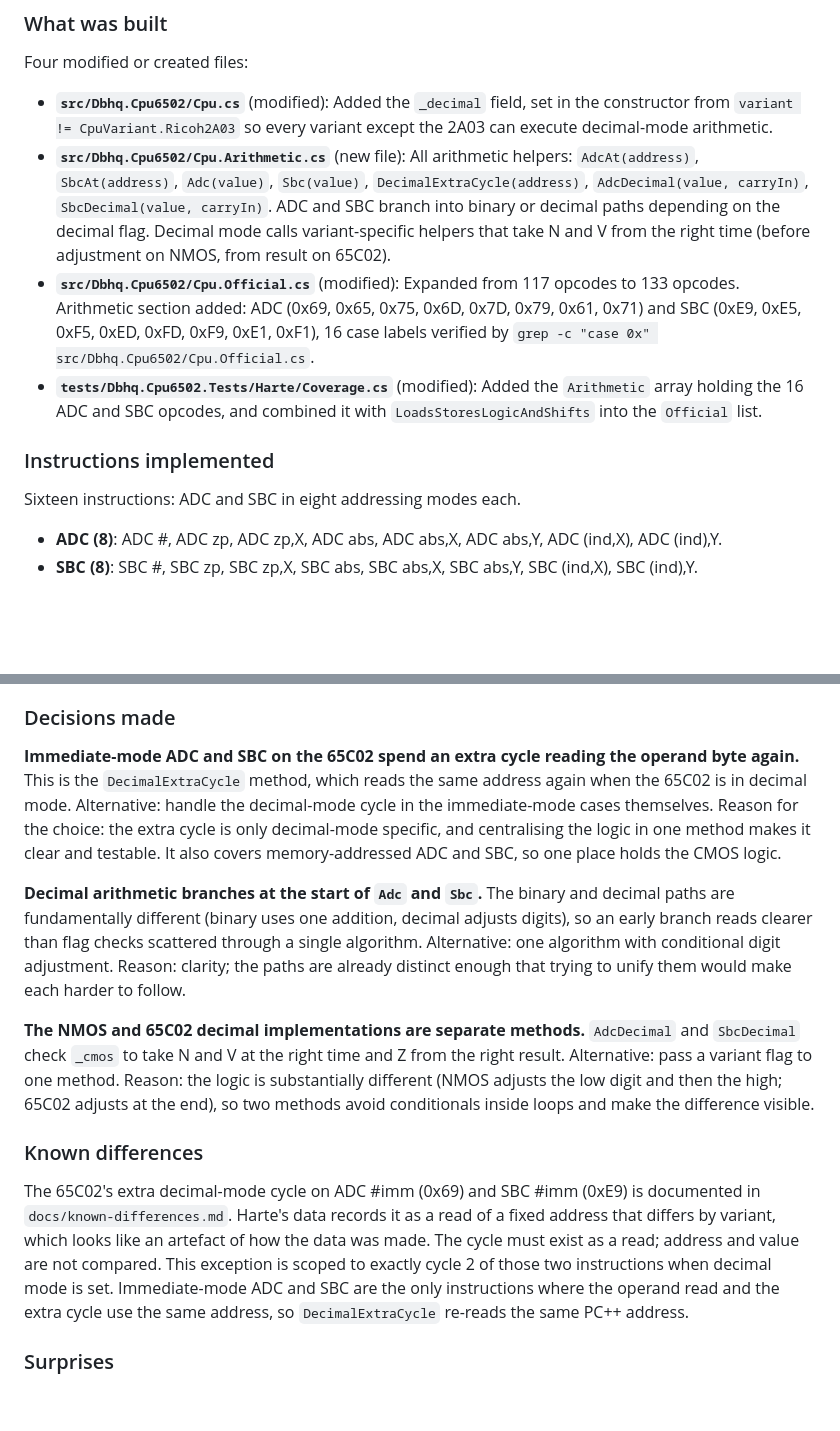
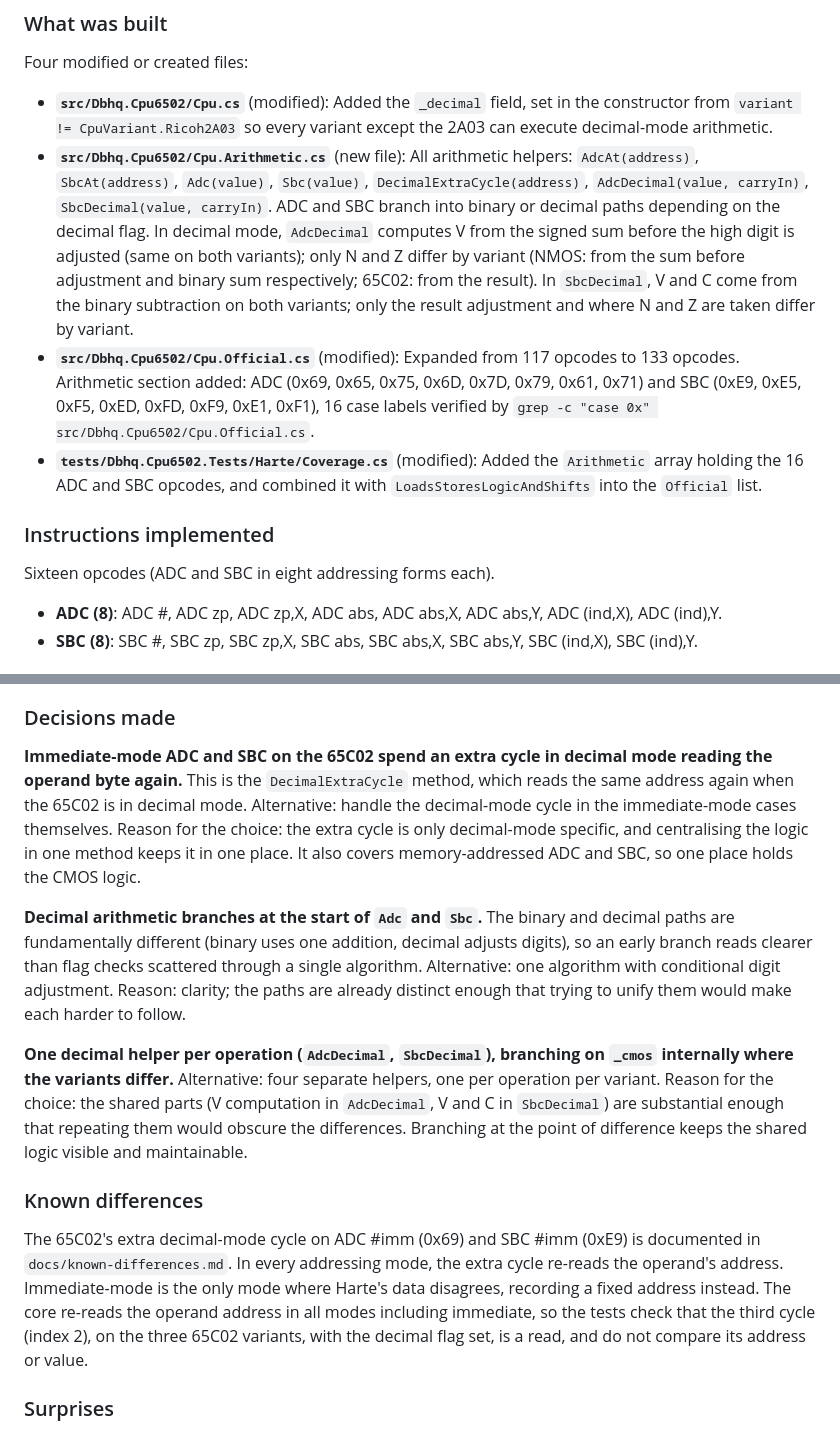
Before and after one commit to dbhq-uk/6502, a Markdown page: docs/journal/2026-09-30-building-the-core.md, 2 parts joined by grey strips. GitHub-like rendering; blank space fills up the shorter version.

Commit message:
fix: Task 4 journal - correct decimal mode descriptions and cycle documentation

```diff
--- a/docs/journal/2026-09-30-building-the-core.md
+++ b/docs/journal/2026-09-30-building-the-core.md
@@ -242,13 +242,13 @@ Binary and decimal arithmetic on every variant. Decimal mode follows Bruce Clark
 Four modified or created files:
 
 - **`src/Dbhq.Cpu6502/Cpu.cs`** (modified): Added the `_decimal` field, set in the constructor from `variant != CpuVariant.Ricoh2A03` so every variant except the 2A03 can execute decimal-mode arithmetic.
-- **`src/Dbhq.Cpu6502/Cpu.Arithmetic.cs`** (new file): All arithmetic helpers: `AdcAt(address)`, `SbcAt(address)`, `Adc(value)`, `Sbc(value)`, `DecimalExtraCycle(address)`, `AdcDecimal(value, carryIn)`, `SbcDecimal(value, carryIn)`. ADC and SBC branch into binary or decimal paths depending on the decimal flag. Decimal mode calls variant-specific helpers that take N and V from the right time (before adjustment on NMOS, from result on 65C02).
+- **`src/Dbhq.Cpu6502/Cpu.Arithmetic.cs`** (new file): All arithmetic helpers: `AdcAt(address)`, `SbcAt(address)`, `Adc(value)`, `Sbc(value)`, `DecimalExtraCycle(address)`, `AdcDecimal(value, carryIn)`, `SbcDecimal(value, carryIn)`. ADC and SBC branch into binary or decimal paths depending on the decimal flag. In decimal mode, `AdcDecimal` computes V from the signed sum before the high digit is adjusted (same on both variants); only N and Z differ by variant (NMOS: from the sum before adjustment and binary sum respectively; 65C02: from the result). In `SbcDecimal`, V and C come from the binary subtraction on both variants; only the result adjustment and where N and Z are taken differ by variant.
 - **`src/Dbhq.Cpu6502/Cpu.Official.cs`** (modified): Expanded from 117 opcodes to 133 opcodes. Arithmetic section added: ADC (0x69, 0x65, 0x75, 0x6D, 0x7D, 0x79, 0x61, 0x71) and SBC (0xE9, 0xE5, 0xF5, 0xED, 0xFD, 0xF9, 0xE1, 0xF1), 16 case labels verified by `grep -c "case 0x" src/Dbhq.Cpu6502/Cpu.Official.cs`.
 - **`tests/Dbhq.Cpu6502.Tests/Harte/Coverage.cs`** (modified): Added the `Arithmetic` array holding the 16 ADC and SBC opcodes, and combined it with `LoadsStoresLogicAndShifts` into the `Official` list.
 
 ### Instructions implemented
 
-Sixteen instructions: ADC and SBC in eight addressing modes each.
+Sixteen opcodes (ADC and SBC in eight addressing forms each).
 
 - **ADC (8)**: ADC #, ADC zp, ADC zp,X, ADC abs, ADC abs,X, ADC abs,Y, ADC (ind,X), ADC (ind),Y.
 - **SBC (8)**: SBC #, SBC zp, SBC zp,X, SBC abs, SBC abs,X, SBC abs,Y, SBC (ind,X), SBC (ind),Y.
@@ -275,15 +275,15 @@ The 675 passing tests comprise:
 
 ### Decisions made
 
-**Immediate-mode ADC and SBC on the 65C02 spend an extra cycle reading the operand byte again.** This is the `DecimalExtraCycle` method, which reads the same address again when the 65C02 is in decimal mode. Alternative: handle the decimal-mode cycle in the immediate-mode cases themselves. Reason for the choice: the extra cycle is only decimal-mode specific, and centralising the logic in one method makes it clear and testable. It also covers memory-addressed ADC and SBC, so one place holds the CMOS logic.
+**Immediate-mode ADC and SBC on the 65C02 spend an extra cycle in decimal mode reading the operand byte again.** This is the `DecimalExtraCycle` method, which reads the same address again when the 65C02 is in decimal mode. Alternative: handle the decimal-mode cycle in the immediate-mode cases themselves. Reason for the choice: the extra cycle is only decimal-mode specific, and centralising the logic in one method keeps it in one place. It also covers memory-addressed ADC and SBC, so one place holds the CMOS logic.
 
 **Decimal arithmetic branches at the start of `Adc` and `Sbc`.** The binary and decimal paths are fundamentally different (binary uses one addition, decimal adjusts digits), so an early branch reads clearer than flag checks scattered through a single algorithm. Alternative: one algorithm with conditional digit adjustment. Reason: clarity; the paths are already distinct enough that trying to unify them would make each harder to follow.
 
-**The NMOS and 65C02 decimal implementations are separate methods.** `AdcDecimal` and `SbcDecimal` check `_cmos` to take N and V at the right time and Z from the right result. Alternative: pass a variant flag to one method. Reason: the logic is substantially different (NMOS adjusts the low digit and then the high; 65C02 adjusts at the end), so two methods avoid conditionals inside loops and make the difference visible.
+**One decimal helper per operation (`AdcDecimal`, `SbcDecimal`), branching on `_cmos` internally where the variants differ.** Alternative: four separate helpers, one per operation per variant. Reason for the choice: the shared parts (V computation in `AdcDecimal`, V and C in `SbcDecimal`) are substantial enough that repeating them would obscure the differences. Branching at the point of difference keeps the shared logic visible and maintainable.
 
 ### Known differences
 
-The 65C02's extra decimal-mode cycle on ADC #imm (0x69) and SBC #imm (0xE9) is documented in `docs/known-differences.md`. Harte's data records it as a read of a fixed address that differs by variant, which looks like an artefact of how the data was made. The cycle must exist as a read; address and value are not compared. This exception is scoped to exactly cycle 2 of those two instructions when decimal mode is set. Immediate-mode ADC and SBC are the only instructions where the operand read and the extra cycle use the same address, so `DecimalExtraCycle` re-reads the same PC++ address.
+The 65C02's extra decimal-mode cycle on ADC #imm (0x69) and SBC #imm (0xE9) is documented in `docs/known-differences.md`. In every addressing mode, the extra cycle re-reads the operand's address. Immediate-mode is the only mode where Harte's data disagrees, recording a fixed address instead. The core re-reads the operand address in all modes including immediate, so the tests check that the third cycle (index 2), on the three 65C02 variants, with the decimal flag set, is a read, and do not compare its address or value.
 
 ### Surprises
 
```
